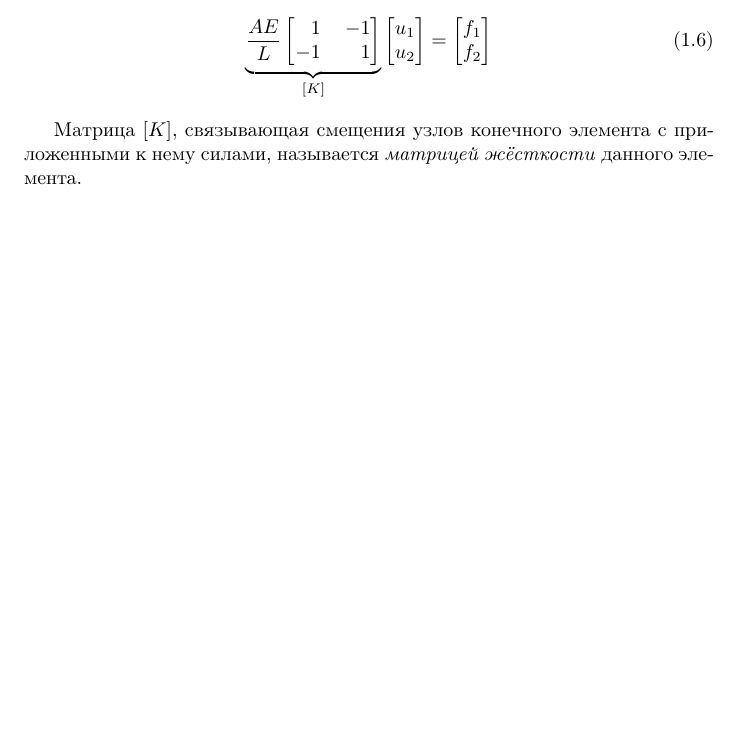
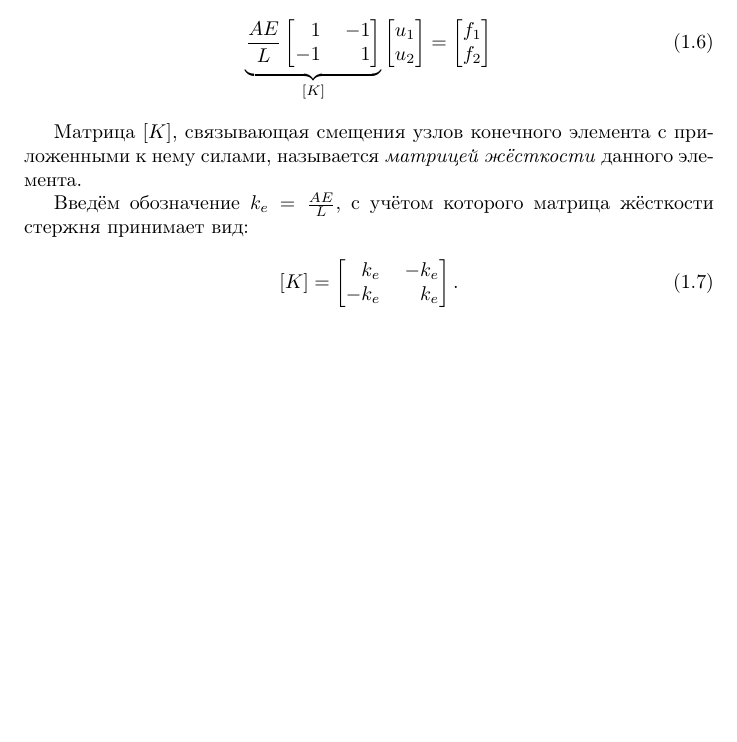
Before and after one commit to dzhus/term-paper-fem, a LaTeX document (paper.tex): part of page 6 of 9, cut so that both start at the same text, the shorter picture padded with empty space. Compiled offline with pdfLaTeX; a missing bibliography style is replaced by a similar one.

Commit message:
Shortcut for stiffnes matrix

```diff
--- a/paper.tex
+++ b/paper.tex
@@ -244,6 +244,17 @@ $f_1$ и $f_2$.
 приложенными к нему силами, называется \neword{матрицей жёсткости}
 данного элемента.
 
+Введём обозначение $k_e = \frac{AE}{L}$, с учётом которого матрица
+жёсткости стержня принимает вид:
+\begin{equation}
+  \label{eq:bar-stiffness}
+  \matr{K} =
+  \begin{bmatrix}
+    \phm{}k_e&& \mm k_e\\
+    -k_e && k_e
+  \end{bmatrix}.
+\end{equation}
+
 \clearpage
 \section{Задачи статики}
 
```
